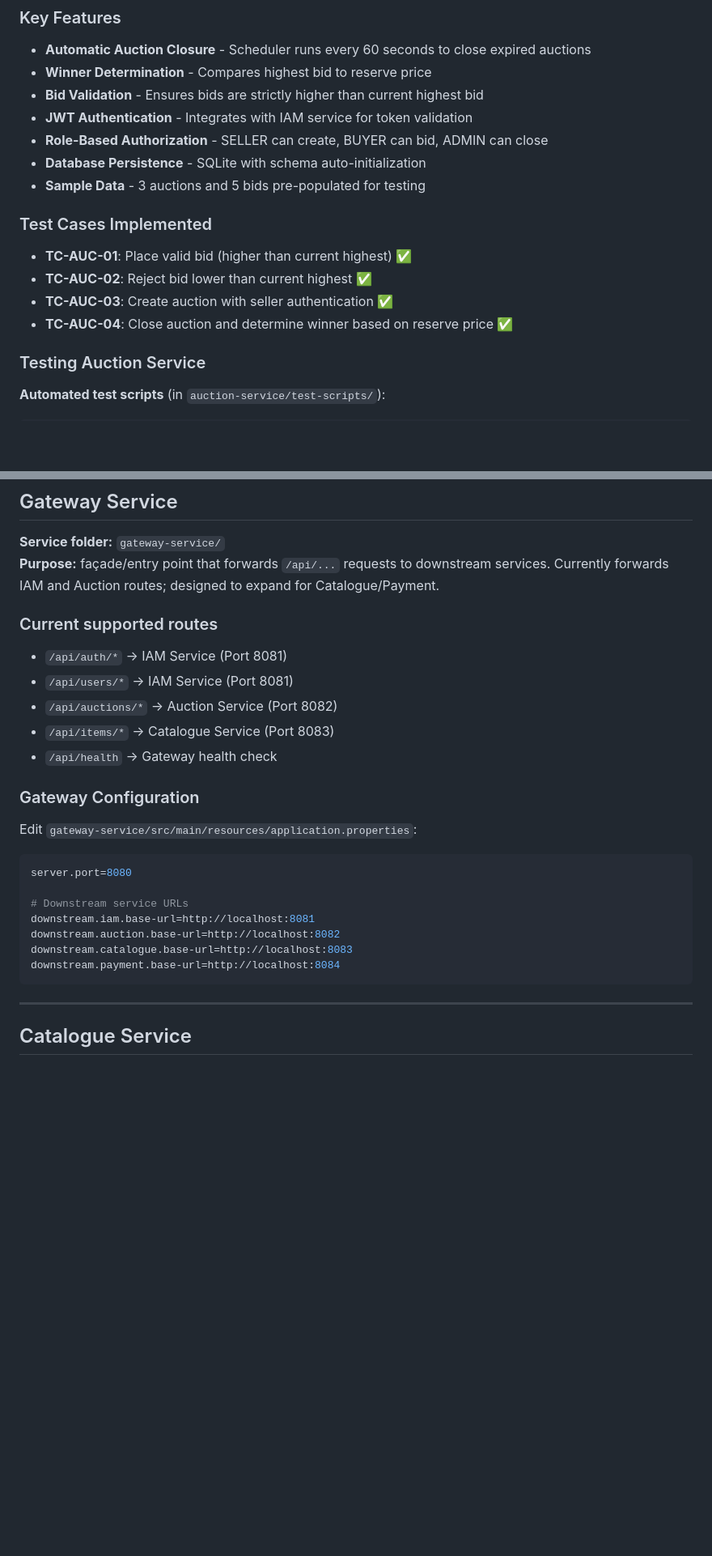
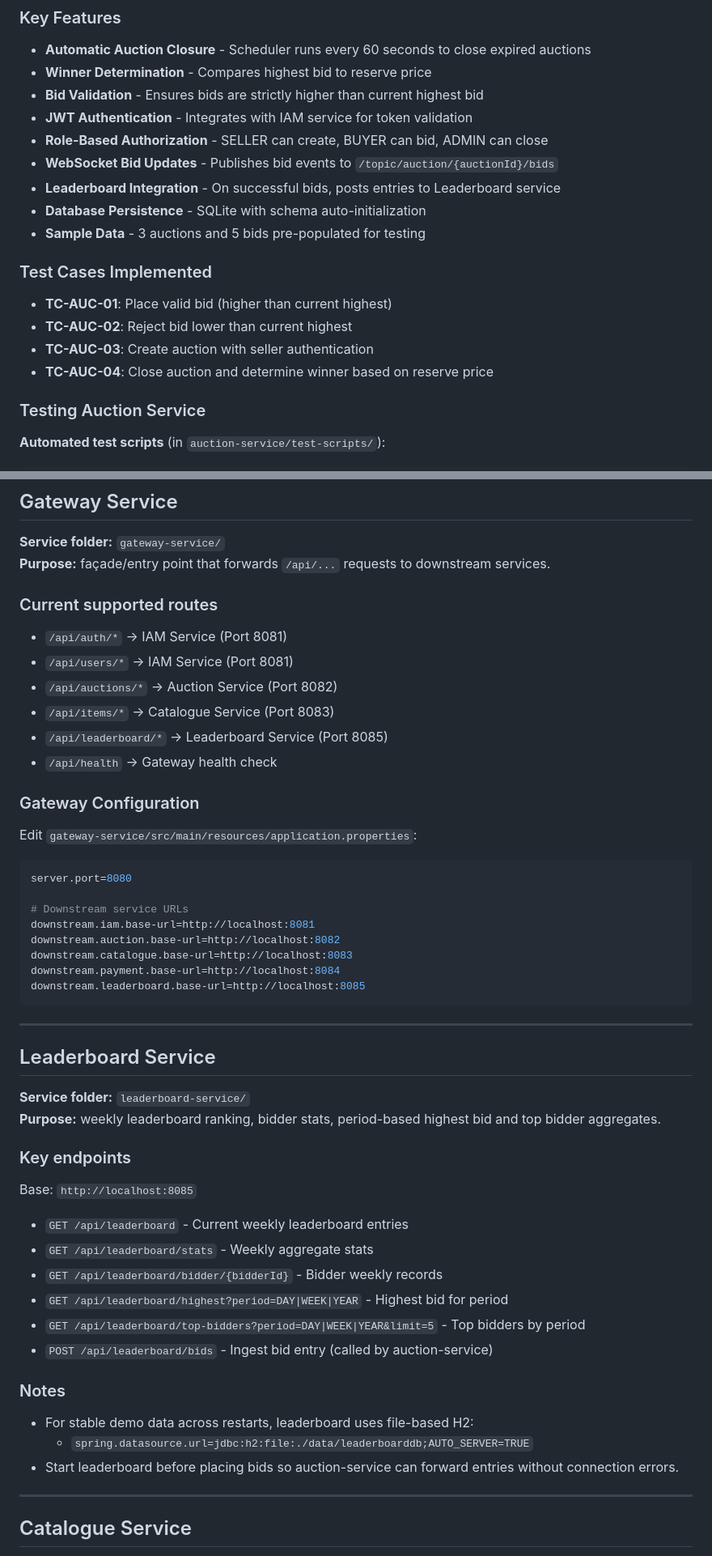
Before and after one commit to PeytonHislop/EECS4413Auction_e-Commerce_System, a Markdown page: README.md, 2 parts joined by grey strips. Shown at 81% size. GitHub-like rendering; blank space fills up the shorter version.

````diff
--- a/README.md
+++ b/README.md
@@ -215,14 +242,16 @@ POST /api/auctions/close-expired               # Batch close expired (ADMIN role
 - **Bid Validation** - Ensures bids are strictly higher than current highest bid
 - **JWT Authentication** - Integrates with IAM service for token validation
 - **Role-Based Authorization** - SELLER can create, BUYER can bid, ADMIN can close
+- **WebSocket Bid Updates** - Publishes bid events to `/topic/auction/{auctionId}/bids`
+- **Leaderboard Integration** - On successful bids, posts entries to Leaderboard service
 - **Database Persistence** - SQLite with schema auto-initialization
 - **Sample Data** - 3 auctions and 5 bids pre-populated for testing
 
 ### Test Cases Implemented
-- **TC-AUC-01**: Place valid bid (higher than current highest) ✅
-- **TC-AUC-02**: Reject bid lower than current highest ✅
-- **TC-AUC-03**: Create auction with seller authentication ✅
-- **TC-AUC-04**: Close auction and determine winner based on reserve price ✅
+- **TC-AUC-01**: Place valid bid (higher than current highest)
+- **TC-AUC-02**: Reject bid lower than current highest
+- **TC-AUC-03**: Create auction with seller authentication
+- **TC-AUC-04**: Close auction and determine winner based on reserve price
 
 ### Testing Auction Service
 
@@ -345,13 +377,14 @@ For detailed documentation, see:
 ## Gateway Service
 
 **Service folder:** `gateway-service/`
-**Purpose:** façade/entry point that forwards `/api/...` requests to downstream services. Currently forwards IAM and Auction routes; designed to expand for Catalogue/Payment.
+**Purpose:** façade/entry point that forwards `/api/...` requests to downstream services.
 
 ### Current supported routes
 - `/api/auth/*` → IAM Service (Port 8081)
 - `/api/users/*` → IAM Service (Port 8081)
 - `/api/auctions/*` → Auction Service (Port 8082)
 - `/api/items/*` → Catalogue Service (Port 8083)
+- `/api/leaderboard/*` → Leaderboard Service (Port 8085)
 - `/api/health` → Gateway health check
 
 ### Gateway Configuration
@@ -366,7 +399,30 @@ downstream.iam.base-url=http://localhost:8081
 downstream.auction.base-url=http://localhost:8082
 downstream.catalogue.base-url=http://localhost:8083
 downstream.payment.base-url=http://localhost:8084
+downstream.leaderboard.base-url=http://localhost:8085
 ```
+
+---
+
+## Leaderboard Service
+
+**Service folder:** `leaderboard-service/`
+**Purpose:** weekly leaderboard ranking, bidder stats, period-based highest bid and top bidder aggregates.
+
+### Key endpoints
+Base: `http://localhost:8085`
+
+- `GET /api/leaderboard` - Current weekly leaderboard entries
+- `GET /api/leaderboard/stats` - Weekly aggregate stats
+- `GET /api/leaderboard/bidder/{bidderId}` - Bidder weekly records
+- `GET /api/leaderboard/highest?period=DAY|WEEK|YEAR` - Highest bid for period
+- `GET /api/leaderboard/top-bidders?period=DAY|WEEK|YEAR&limit=5` - Top bidders by period
+- `POST /api/leaderboard/bids` - Ingest bid entry (called by auction-service)
+
+### Notes
+- For stable demo data across restarts, leaderboard uses file-based H2:
+  - `spring.datasource.url=jdbc:h2:file:./data/leaderboarddb;AUTO_SERVER=TRUE`
+- Start leaderboard before placing bids so auction-service can forward entries without connection errors.
 
 ---
 
````
Also changed, not shown: other parts of README.md (+68 -38 lines).
